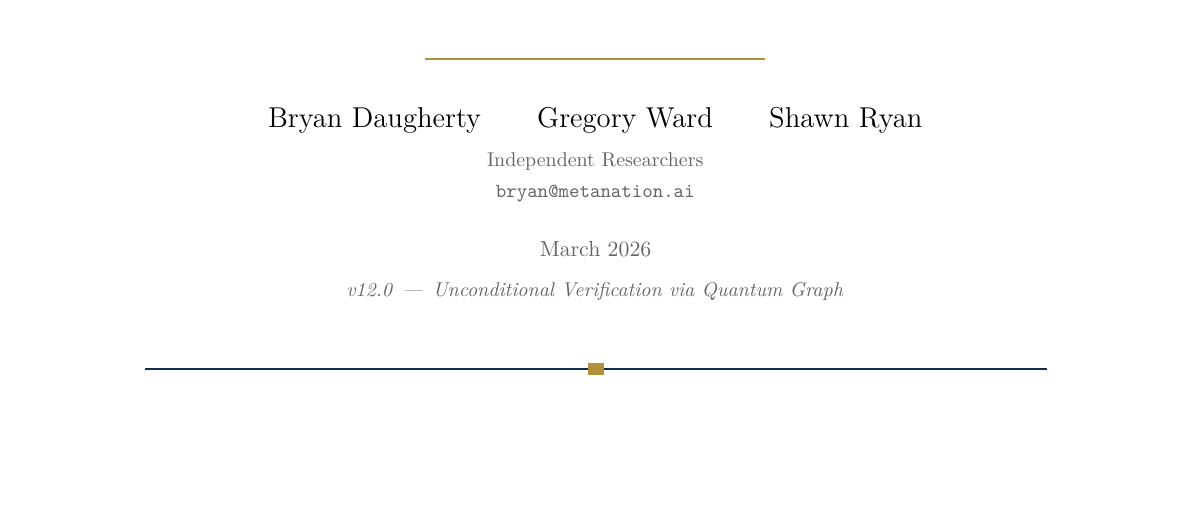
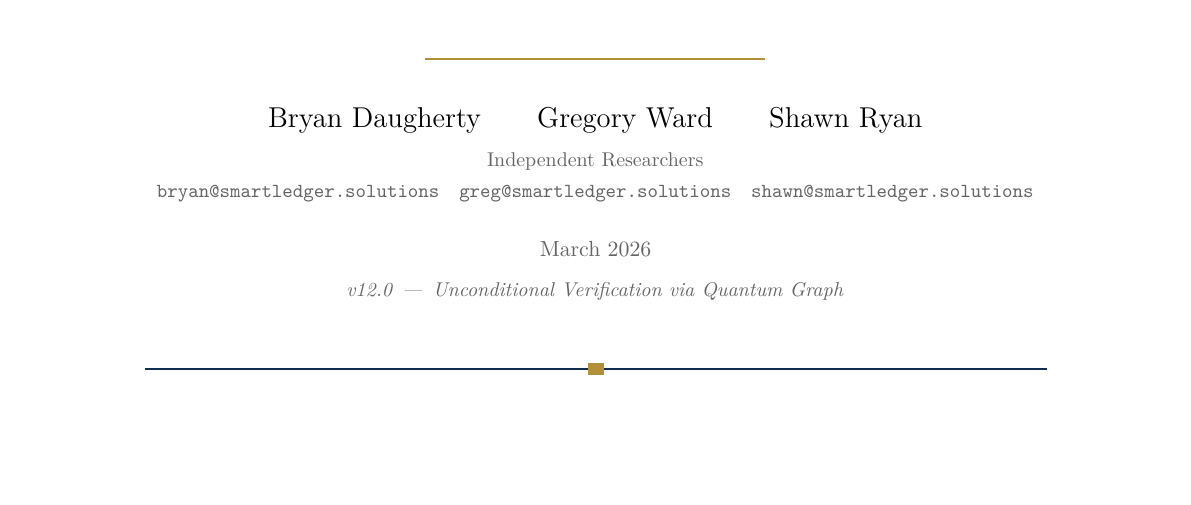
Before and after one commit to OriginNeuralAI/u24-spectral-operator, a LaTeX paper (papers/spectral-operator/main.tex): part of page 1 of 45, cut so that both start at the same text. Compiled offline with pdfLaTeX.

Commit message:
Fix author emails to @smartledger.solutions

```diff
--- a/papers/spectral-operator/main.tex
+++ b/papers/spectral-operator/main.tex
@@ -167,7 +167,9 @@
   {\Large Bryan Daugherty\qquad Gregory Ward\qquad Shawn Ryan}\\[8pt]
   {\small\color{subtlegray}
     Independent Researchers\\[2pt]
-    \texttt{bryan@metanation.ai}}\\[16pt]
+    \texttt{bryan@smartledger.solutions}\quad
+    \texttt{greg@smartledger.solutions}\quad
+    \texttt{shawn@smartledger.solutions}}\\[16pt]
   % ── Date ──
   {\normalsize\color{subtlegray} March 2026}\\[6pt]
   {\small\color{subtlegray}\itshape v12.0\enspace---\enspace
```
